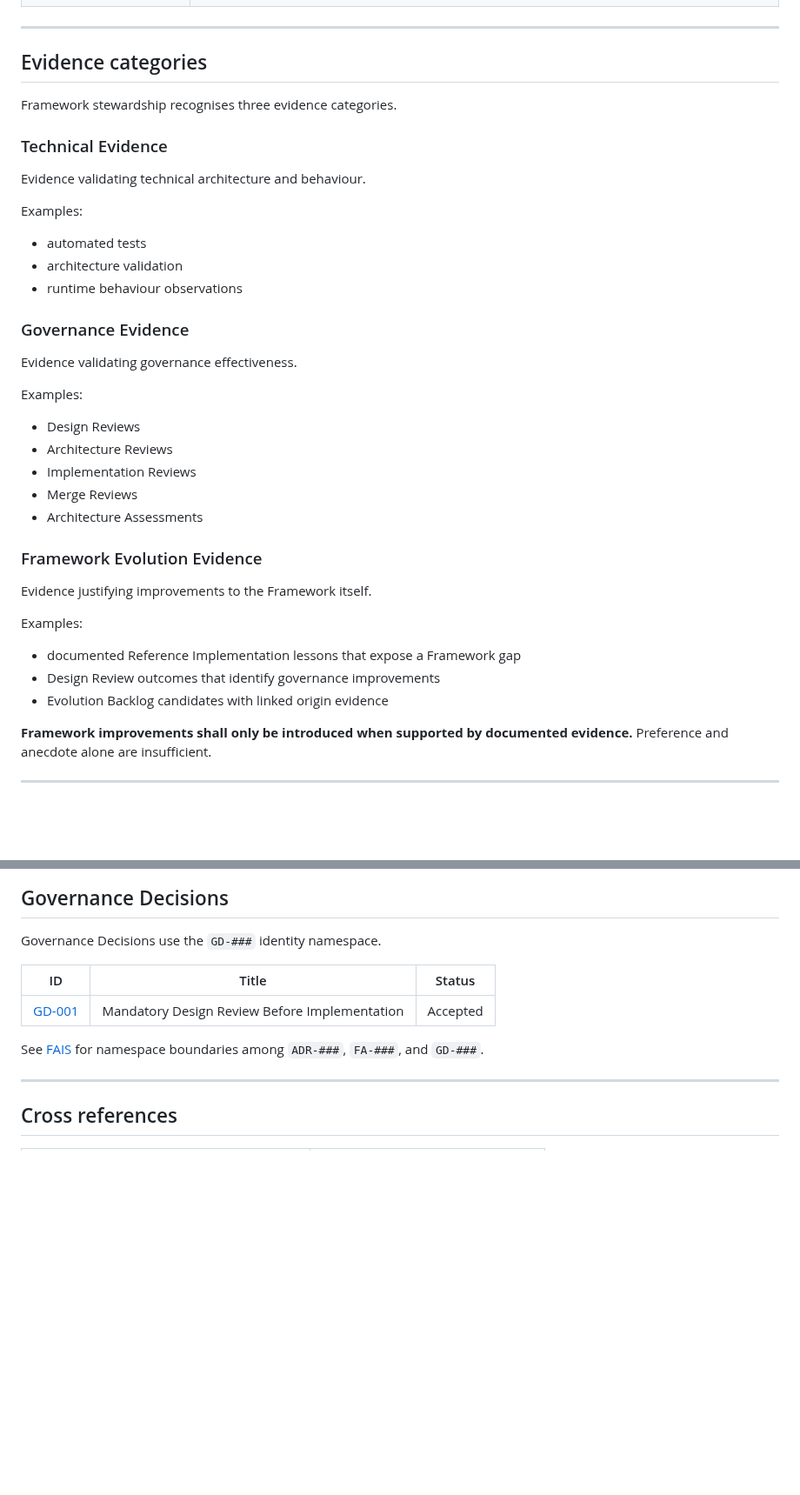
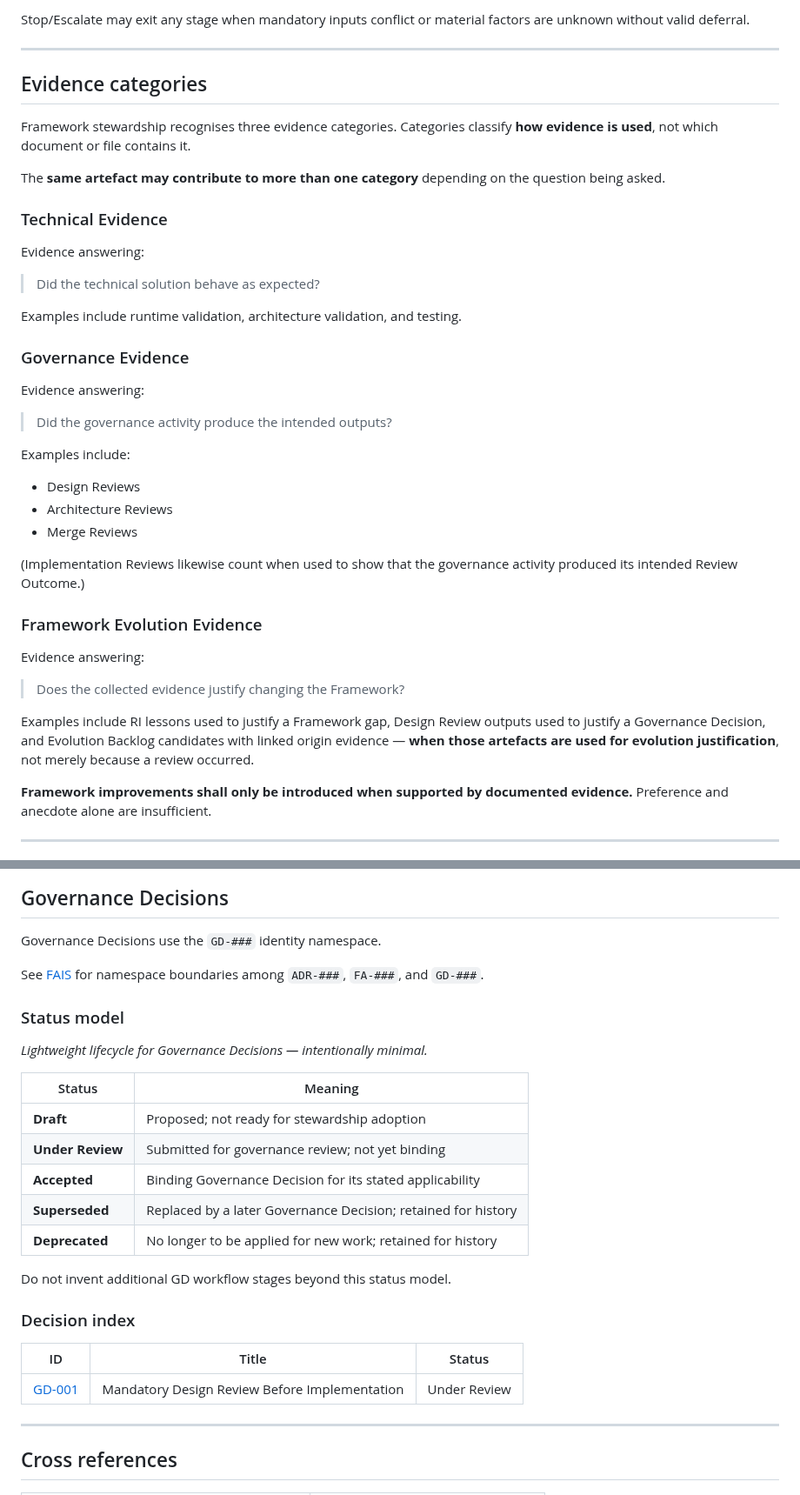
Before and after one commit to tr1skow/AI-Software-Development-Framework, a Markdown page: docs/governance/GOVERNANCE.md, 2 parts joined by grey strips. Shown at 87% size. Drawn GitHub-style; blank space fills up the shorter version.

```diff
--- a/docs/governance/GOVERNANCE.md
+++ b/docs/governance/GOVERNANCE.md
@@ -95,41 +126,49 @@ implementation. Architecture Review occurs only when required.
+Stop/Escalate may exit any stage when mandatory inputs conflict or material
+factors are unknown without valid deferral.
 
 ---
 
 ## Evidence categories
 
-Framework stewardship recognises three evidence categories.
+Framework stewardship recognises three evidence categories. Categories classify
+**how evidence is used**, not which document or file contains it.
+
+The **same artefact may contribute to more than one category** depending on the
+question being asked.
 
 ### Technical Evidence
 
-Evidence validating technical architecture and behaviour.
+Evidence answering:
 
-Examples:
+> Did the technical solution behave as expected?
 
-- automated tests
-- architecture validation
-- runtime behaviour observations
+Examples include runtime validation, architecture validation, and testing.
 
 ### Governance Evidence
 
-Evidence validating governance effectiveness.
+Evidence answering:
 
-Examples:
+> Did the governance activity produce the intended outputs?
+
+Examples include:
 
 - Design Reviews
 - Architecture Reviews
-- Implementation Reviews
 - Merge Reviews
-- Architecture Assessments
+
+(Implementation Reviews likewise count when used to show that the governance
+activity produced its intended Review Outcome.)
 
 ### Framework Evolution Evidence
 
-Evidence justifying improvements to the Framework itself.
+Evidence answering:
 
-Examples:
+> Does the collected evidence justify changing the Framework?
 
-- documented Reference Implementation lessons that expose a Framework gap
-- Design Review outcomes that identify governance improvements
-- Evolution Backlog candidates with linked origin evidence
+Examples include RI lessons used to justify a Framework gap, Design Review
+outputs used to justify a Governance Decision, and Evolution Backlog candidates
+with linked origin evidence — **when those artefacts are used for evolution
+justification**, not merely because a review occurred.
 
 **Framework improvements shall only be introduced when supported by documented
 evidence.** Preference and anecdote alone are insufficient.
@@ -164,12 +203,28 @@ here (or in ADRs / Assets as appropriate).
 
 Governance Decisions use the `GD-###` identity namespace.
 
+See [FAIS](./FRAMEWORK-ASSET-IDENTIFICATION-STANDARD.md) for namespace
+boundaries among `ADR-###`, `FA-###`, and `GD-###`.
+
+### Status model
+
+*Lightweight lifecycle for Governance Decisions — intentionally minimal.*
+
+| Status | Meaning |
+| ------ | ------- |
+| **Draft** | Proposed; not ready for stewardship adoption |
+| **Under Review** | Submitted for governance review; not yet binding |
+| **Accepted** | Binding Governance Decision for its stated applicability |
+| **Superseded** | Replaced by a later Governance Decision; retained for history |
+| **Deprecated** | No longer to be applied for new work; retained for history |
+
+Do not invent additional GD workflow stages beyond this status model.
+
+### Decision index
+
 | ID | Title | Status |
 | -- | ----- | ------ |
-| [GD-001](./GOVERNANCE_DECISIONS/GD-001-Design-Review.md) | Mandatory Design Review Before Implementation | Accepted |
-
-See [FAIS](./FRAMEWORK-ASSET-IDENTIFICATION-STANDARD.md) for namespace
-boundaries among `ADR-###`, `FA-###`, and `GD-###`.
+| [GD-001](./GOVERNANCE_DECISIONS/GD-001-Design-Review.md) | Mandatory Design Review Before Implementation | Under Review |
 
 ---
 
```
Also changed, not shown: other parts of docs/governance/GOVERNANCE.md (+48 -17 lines), docs/governance/FRAMEWORK-ASSET-IDENTIFICATION-STANDARD.md (+4 -0 lines), docs/illustrations/allocation-log.md (+1 -1 lines), docs/illustrations/png/AIS-002-governance-lifecycle.png, 3 other files.
